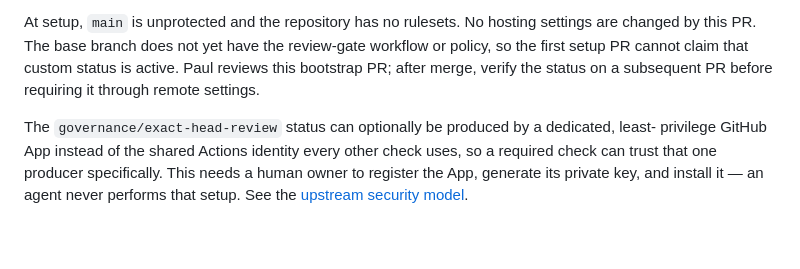
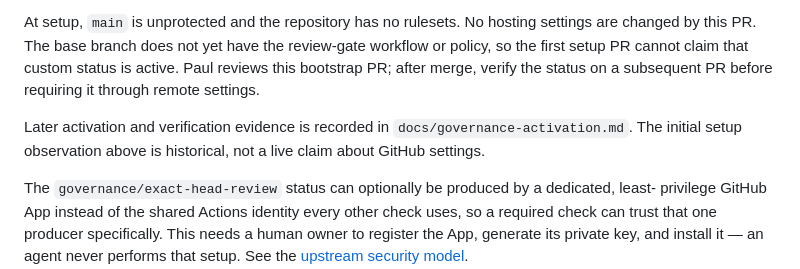
Before and after one commit to pauldavid1974/Civilization_AI, a Markdown page: REPO_RULES.md, the part around the change. Drawn GitHub-style; blank space fills up the shorter version.

Commit message:
docs: record governance protection activation

```diff
--- a/REPO_RULES.md
+++ b/REPO_RULES.md
@@ -151,6 +151,9 @@ changed by this PR. The base branch does not yet have the review-gate workflow o
 the first setup PR cannot claim that custom status is active. Paul reviews this bootstrap PR;
 after merge, verify the status on a subsequent PR before requiring it through remote settings.
 
+Later activation and verification evidence is recorded in `docs/governance-activation.md`.
+The initial setup observation above is historical, not a live claim about GitHub settings.
+
 The `governance/exact-head-review` status can optionally be produced by a dedicated, least-
 privilege GitHub App instead of the shared Actions identity every other check uses, so a required
 check can trust that one producer specifically. This needs a human owner to register the App,
```
Also changed, not shown: docs/governance-activation.md (added, +25 -0 lines).
